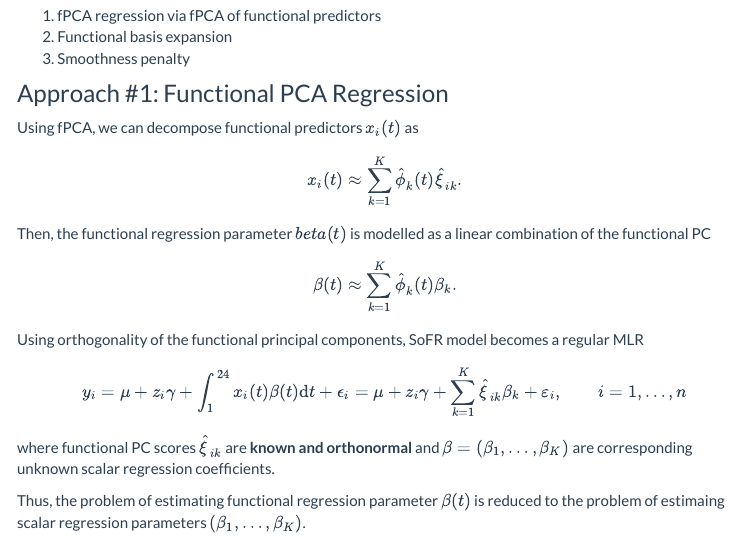
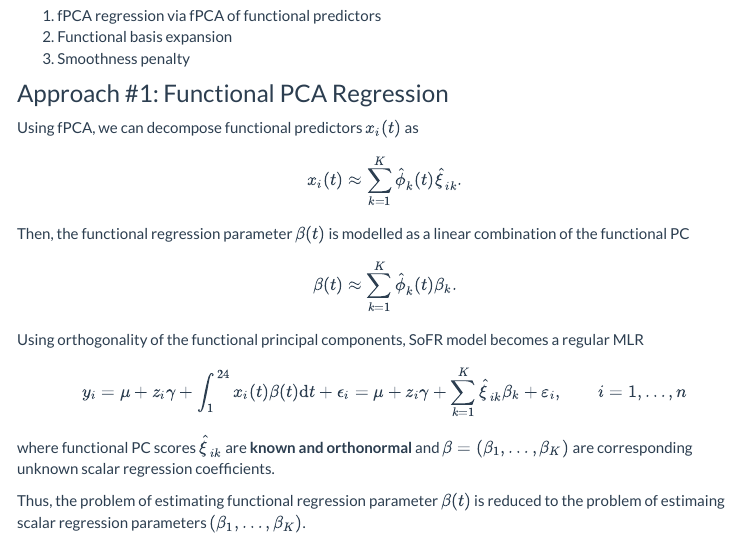
Before and after one commit to jeff-goldsmith/JSM2019, an R Markdown document (shortcourse_sofr.Rmd): the page in a window 1100 px wide, from 2090 px down. The pictures show the output file shortcourse_sofr.html that the author committed with the source, opened offline; folded parts are opened; library style sheets and scripts come from the installed R packages; menus at the side of the page are left out.

```diff
--- a/_site.yml
+++ b/_site.yml
@@ -27,7 +27,7 @@
     - text: "About"
       href: about.html
     - icon: fa-github fa-lg
-      href: http://github.com/jeff-goldsmith/JSM
+      href: http://github.com/jeff-goldsmith/JSM2019
 output:
   html_document:
     theme: flatly
--- a/shortcourse_sofr.Rmd
+++ b/shortcourse_sofr.Rmd
@@ -95,7 +95,7 @@
 
 $$x_i(t)\approx \sum_{k=1}^K\hat{\phi}_k(t)\hat{\xi}_{ik}.$$
 
-Then, the functional regression parameter $beta(t)$ is modelled as a linear combination of the functional PC
+Then, the functional regression parameter $\beta(t)$ is modelled as a linear combination of the functional PC
 
 $$\beta(t)\approx \sum_{k=1}^K\hat{\phi}_k(t)\beta_k.$$
 
```
Also changed, not shown: about.html, index.html, shortcourse_data.html, shortcourse_other_functional_approaches.html, shortcourse_sofr.html, shortcourse_wearables_non-functional_approaches.html, shortcourse_wearables_overview.html.
